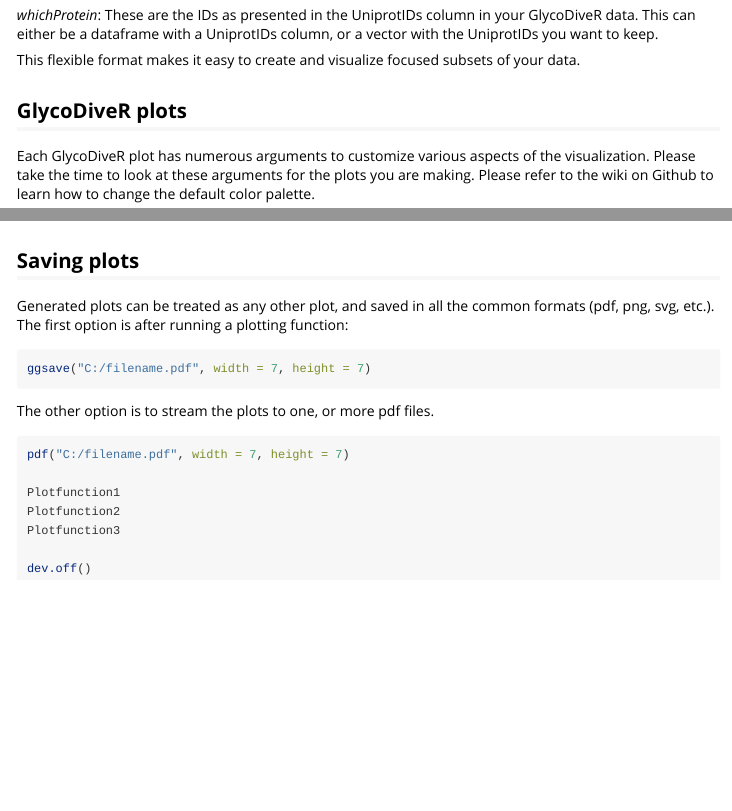
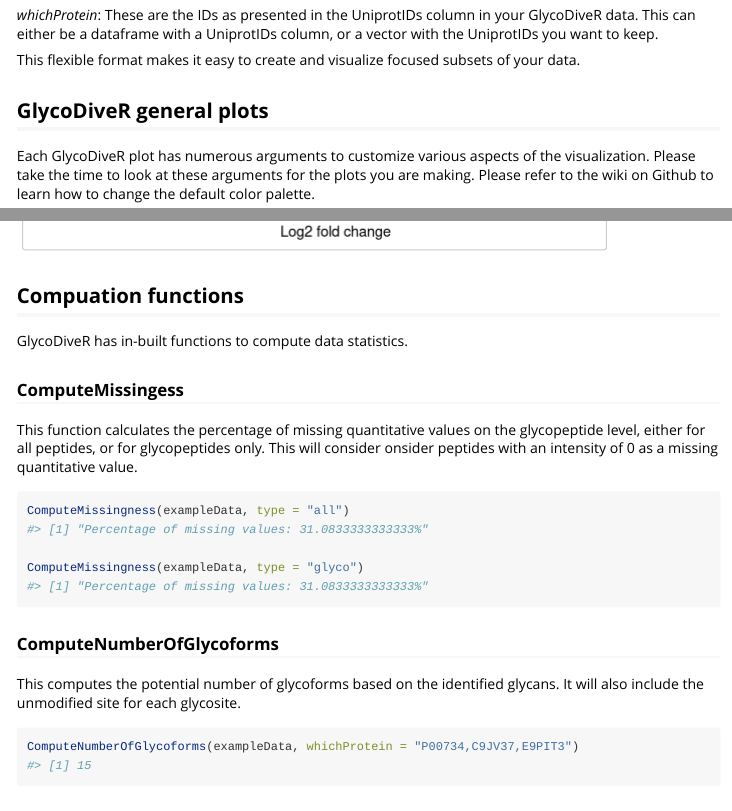
Before and after one commit to riley-research/GlycoDiveR, an R Markdown document (vignettes/The_GlycoDiveR_Workflow.Rmd): the page in a window 1100 px wide, from 3590 px down, and a second part further down, joined at a grey line. Rendered offline with R 4.5, knitr and Pandoc, with nearby package versions; code that draws random numbers runs with fixed seeds of ours; some code elsewhere in the file could not run offline; long lines of code are wrapped; common packages that the code uses without loading them are loaded.

Commit message:
Added ComputeNumberOfGlycoforms

````diff
--- a/vignettes/The_GlycoDiveR_Workflow.Rmd
+++ b/vignettes/The_GlycoDiveR_Workflow.Rmd
@@ -175,7 +175,7 @@ vector with the UniprotIDs you want to keep.
 
 This flexible format makes it easy to create and visualize focused subsets of your data.
 
-## GlycoDiveR plots
+## GlycoDiveR general plots
 
 Each GlycoDiveR plot has numerous arguments to customize various aspects of the
 visualization. Please take the time to look at these arguments for the plots
@@ -333,6 +333,32 @@ PlotComparisonVolcano(myComparison, whichComparison = c("NPA-NPB"),
                       statistic = "adjpvalue", statisticalCutoff = 0.05)
 ```
 
+## Compuation functions
+
+GlycoDiveR has in-built functions to compute data statistics.
+
+### ComputeMissingess
+
+This function calculates the percentage of missing quantitative values on the glycopeptide
+level, either for all peptides, or for glycopeptides only. This will consider onsider
+peptides with an intensity of 0 as a missing quantitative value.
+
+```{r, message = FALSE}
+ComputeMissingness(exampleData, type = "all")
+
+ComputeMissingness(exampleData, type = "glyco")
+```
+
+### ComputeNumberOfGlycoforms
+
+This computes the potential number of glycoforms based on the identified
+glycans. It will also include the unmodified site for each glycosite.
+
+```{r, message = FALSE}
+ComputeNumberOfGlycoforms(exampleData, whichProtein = "P00734,C9JV37,E9PIT3")
+```
+
+
 ## Saving plots
 
 Generated plots can be treated as any other plot, and saved in all the common
````
